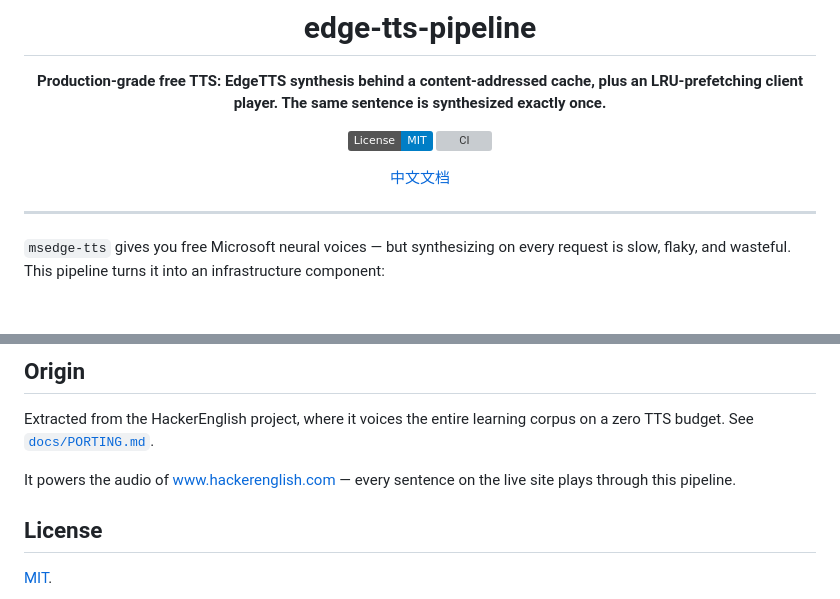
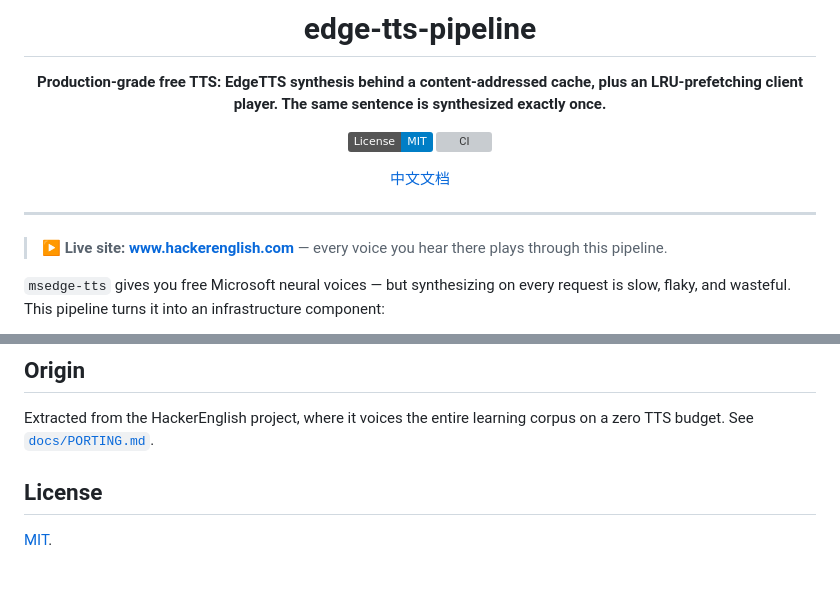
Before and after one commit to abitfox/edge-tts-pipeline, a Markdown page: README.md, 2 parts joined by grey strips. Rendered like a GitHub page; badges without logos; blank space fills up the shorter version; grey boxes are pictures that could not be loaded.

```diff
--- a/README.md
+++ b/README.md
@@ -12,6 +12,8 @@
 </div>
 
 ---
+
+> ▶ **Live site: [www.hackerenglish.com](https://www.hackerenglish.com)** — every voice you hear there plays through this pipeline.
 
 `msedge-tts` gives you free Microsoft neural voices — but synthesizing on
 every request is slow, flaky, and wasteful. This pipeline turns it into an
@@ -127,8 +129,6 @@ for (const text of texts) {
 Extracted from the HackerEnglish project, where it voices the entire learning
 corpus on a zero TTS budget. See [`docs/PORTING.md`](./docs/PORTING.md).
 
-It powers the audio of [www.hackerenglish.com](https://www.hackerenglish.com) — every sentence on the live site plays through this pipeline.
-
 ## License
 
 [MIT](./LICENSE).
```
Also changed, not shown: README.zh-CN.md (+2 -2 lines).
